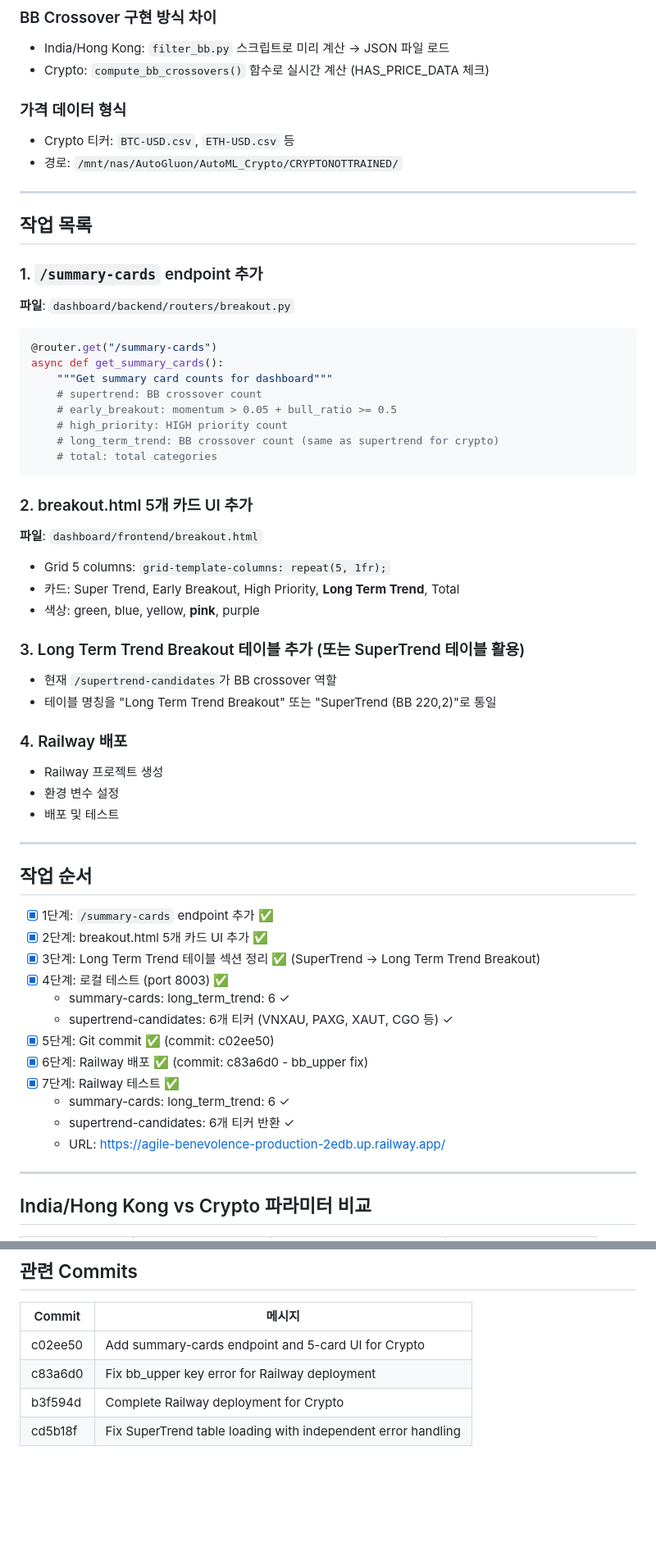
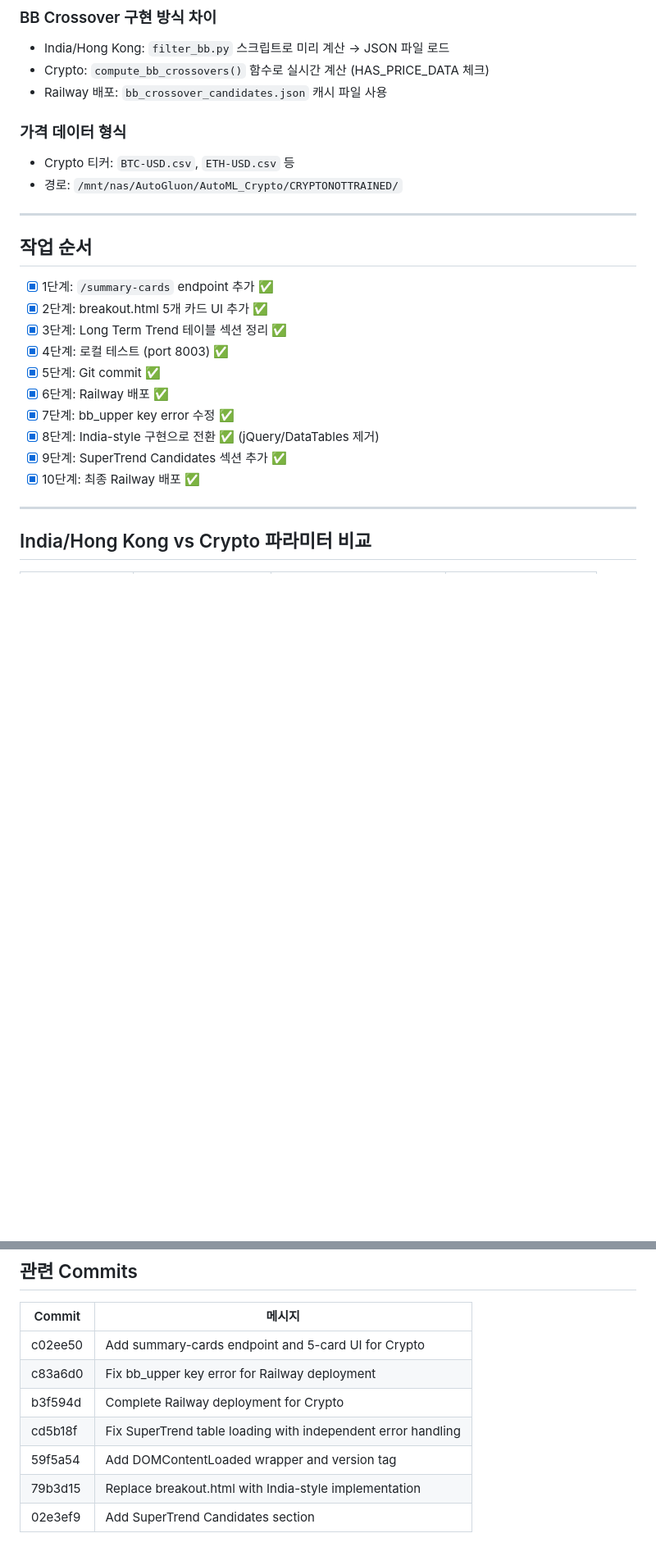
Before and after one commit to cschung7/WWAI-Crypto-Sector-Rotation, a Markdown page: revisions/revision_2026-02-03.md, 2 parts joined by grey strips. Shown at 82% size. GitHub-like rendering; blank space fills up the shorter version.

Commit message:
Update revision document with final status
Co-Authored-By: Claude Opus 4.5 <noreply@anthropic.com>

````diff
--- a/revisions/revision_2026-02-03.md
+++ b/revisions/revision_2026-02-03.md
@@ -30,6 +58,7 @@
 ### BB Crossover 구현 방식 차이
 - India/Hong Kong: `filter_bb.py` 스크립트로 미리 계산 → JSON 파일 로드
 - Crypto: `compute_bb_crossovers()` 함수로 실시간 계산 (HAS_PRICE_DATA 체크)
+- Railway 배포: `bb_crossover_candidates.json` 캐시 파일 사용
 
 ### 가격 데이터 형식
 - Crypto 티커: `BTC-USD.csv`, `ETH-USD.csv` 등
@@ -37,54 +66,18 @@
 
 ---
 
-## 작업 목록
-
-### 1. `/summary-cards` endpoint 추가
-**파일**: `dashboard/backend/routers/breakout.py`
-
-```python
-@router.get("/summary-cards")
-async def get_summary_cards():
-    """Get summary card counts for dashboard"""
-    # supertrend: BB crossover count
-    # early_breakout: momentum > 0.05 + bull_ratio >= 0.5
-    # high_priority: HIGH priority count
-    # long_term_trend: BB crossover count (same as supertrend for crypto)
-    # total: total categories
-```
-
-### 2. breakout.html 5개 카드 UI 추가
-**파일**: `dashboard/frontend/breakout.html`
-
-- Grid 5 columns: `grid-template-columns: repeat(5, 1fr);`
-- 카드: Super Trend, Early Breakout, High Priority, **Long Term Trend**, Total
-- 색상: green, blue, yellow, **pink**, purple
-
-### 3. Long Term Trend Breakout 테이블 추가 (또는 SuperTrend 테이블 활용)
-- 현재 `/supertrend-candidates`가 BB crossover 역할
-- 테이블 명칭을 "Long Term Trend Breakout" 또는 "SuperTrend (BB 220,2)"로 통일
-
-### 4. Railway 배포
-- Railway 프로젝트 생성
-- 환경 변수 설정
-- 배포 및 테스트
-
----
-
 ## 작업 순서
 
 - [x] 1단계: `/summary-cards` endpoint 추가 ✅
 - [x] 2단계: breakout.html 5개 카드 UI 추가 ✅
-- [x] 3단계: Long Term Trend 테이블 섹션 정리 ✅ (SuperTrend → Long Term Trend Breakout)
+- [x] 3단계: Long Term Trend 테이블 섹션 정리 ✅
 - [x] 4단계: 로컬 테스트 (port 8003) ✅
-  - summary-cards: long_term_trend: 6 ✓
-  - supertrend-candidates: 6개 티커 (VNXAU, PAXG, XAUT, CGO 등) ✓
-- [x] 5단계: Git commit ✅ (commit: c02ee50)
-- [x] 6단계: Railway 배포 ✅ (commit: c83a6d0 - bb_upper fix)
-- [x] 7단계: Railway 테스트 ✅
-  - summary-cards: long_term_trend: 6 ✓
-  - supertrend-candidates: 6개 티커 반환 ✓
-  - URL: https://agile-benevolence-production-2edb.up.railway.app/
+- [x] 5단계: Git commit ✅
+- [x] 6단계: Railway 배포 ✅
+- [x] 7단계: bb_upper key error 수정 ✅
+- [x] 8단계: India-style 구현으로 전환 ✅ (jQuery/DataTables 제거)
+- [x] 9단계: SuperTrend Candidates 섹션 추가 ✅
+- [x] 10단계: 최종 Railway 배포 ✅
 
 ---
 
@@ -167,3 +137,6 @@ curl "http://localhost:8003/api/breakout/supertrend-candidates"
 | c83a6d0 | Fix bb_upper key error for Railway deployment |
 | b3f594d | Complete Railway deployment for Crypto |
 | cd5b18f | Fix SuperTrend table loading with independent error handling |
+| 59f5a54 | Add DOMContentLoaded wrapper and version tag |
+| 79b3d15 | Replace breakout.html with India-style implementation |
+| 02e3ef9 | Add SuperTrend Candidates section |
````
Also changed, not shown: other parts of revisions/revision_2026-02-03.md (+40 -35 lines).
